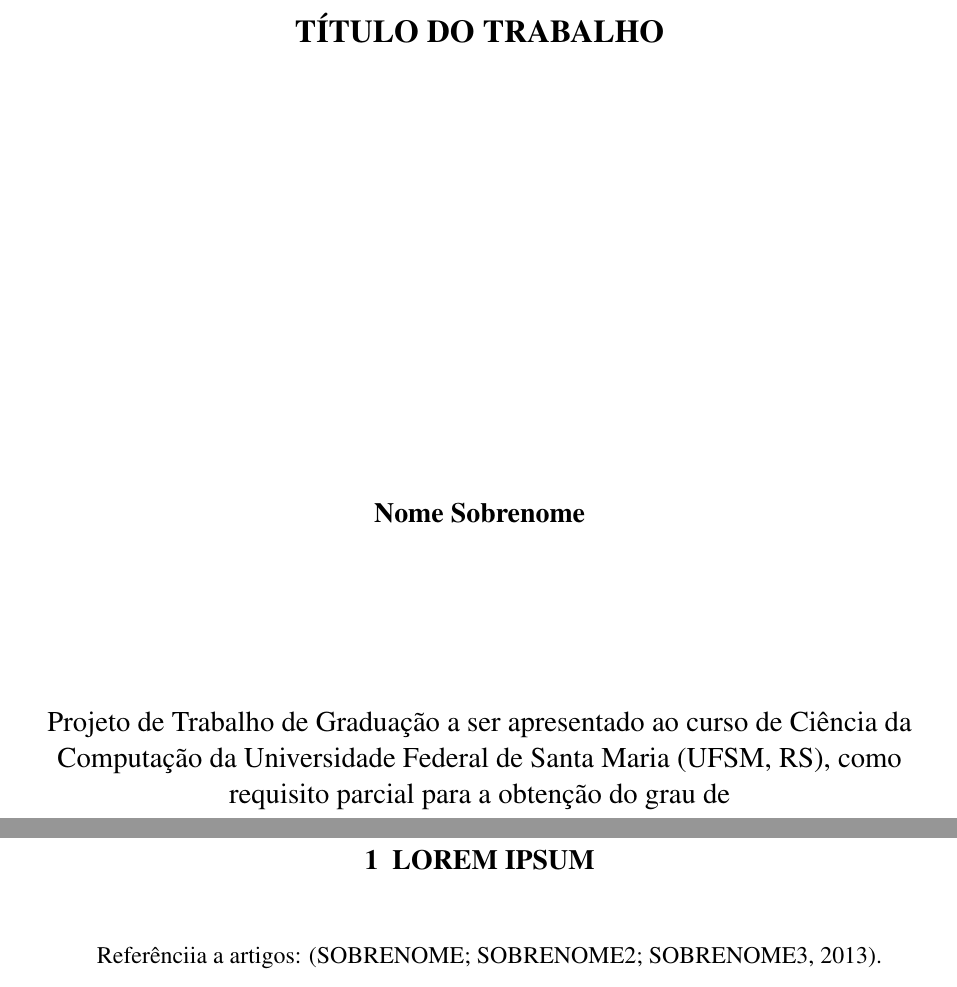
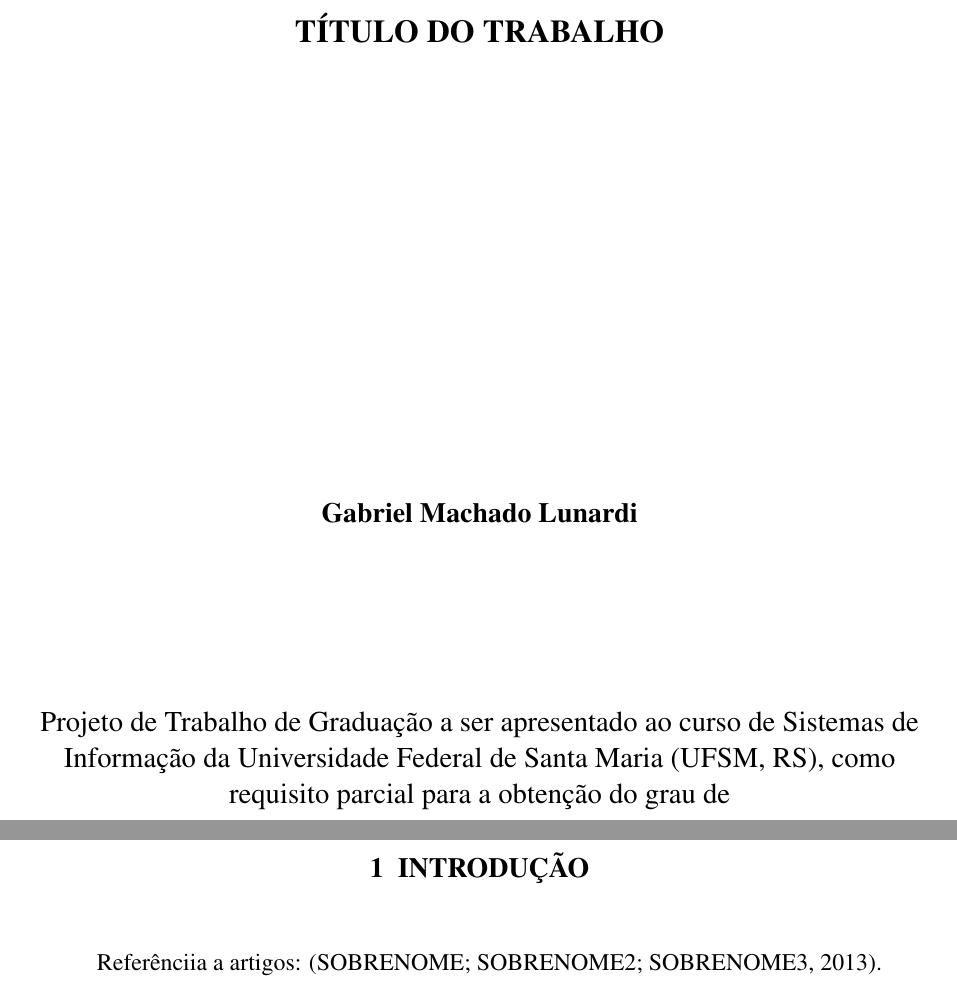
Before and after one commit to gmlunardi/glunardi-tg, a LaTeX thesis (main.tex): two parts of pages 2 and 3 of 9, joined at a grey line, cut so that both start at the same text. The pictures show the PDF file main.pdf that the author committed with the source.

Commit message:
alteração do curso e dos dados do academico

```diff
--- a/main.tex
+++ b/main.tex
@@ -64,7 +64,7 @@
 
 \title{Título do Trabalho}
 
-\author{Sobrenome}{Nome}
-\course{Ciência da Computação}
-\altcourse{curso de Ciência da Computação}
+\author{Machado Lunardi}{Gabriel}
+\course{Sistemas de Informação}
+\altcourse{curso de Sistemas de Informação}
 \institute{Centro de Tecnologia}
```
Also changed, not shown: main.pdf, main.tex (6 more changed lines), 4 other files.
